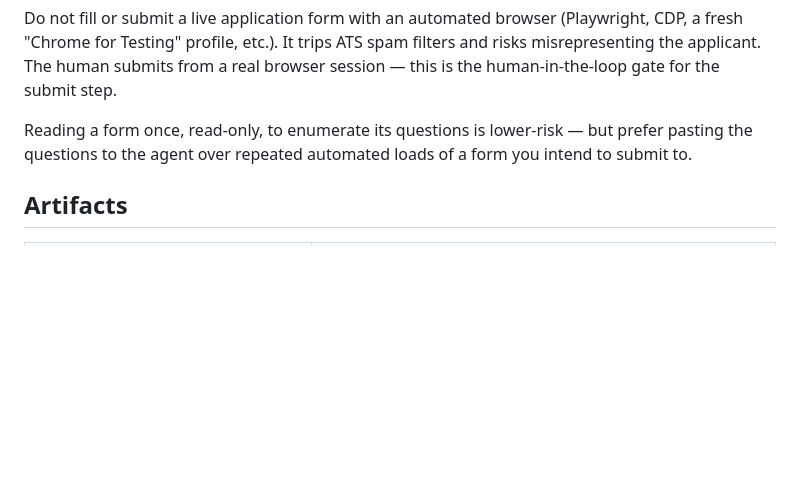
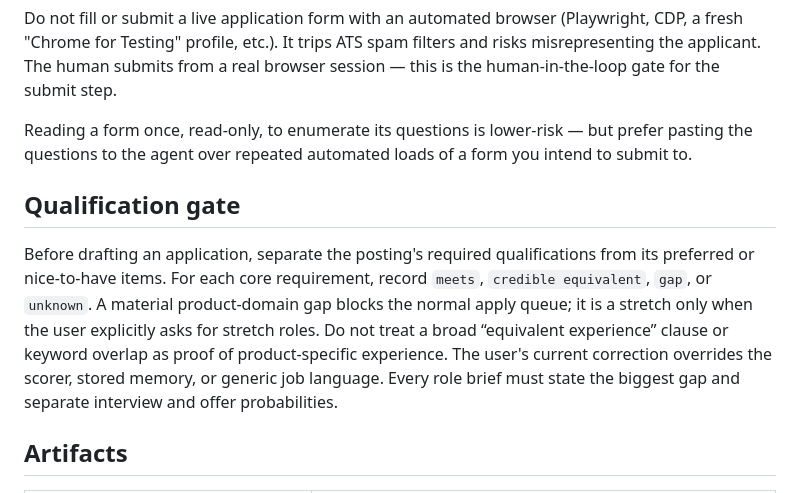
Before and after one commit to Vartabg/jobpilot, a Markdown page: docs/APPLICATION_FLOW.md, the part around the change. Rendered like a GitHub page; blank space fills up the shorter version.

Commit message:
docs: add qualification gate to application flow

```diff
--- a/docs/APPLICATION_FLOW.md
+++ b/docs/APPLICATION_FLOW.md
@@ -48,6 +48,10 @@ The human submits from a real browser session — this is the human-in-the-loop
 Reading a form once, read-only, to enumerate its questions is lower-risk — but prefer pasting the
 questions to the agent over repeated automated loads of a form you intend to submit to.
 
+## Qualification gate
+
+Before drafting an application, separate the posting's required qualifications from its preferred or nice-to-have items. For each core requirement, record `meets`, `credible equivalent`, `gap`, or `unknown`. A material product-domain gap blocks the normal apply queue; it is a stretch only when the user explicitly asks for stretch roles. Do not treat a broad “equivalent experience” clause or keyword overlap as proof of product-specific experience. The user's current correction overrides the scorer, stored memory, or generic job language. Every role brief must state the biggest gap and separate interview and offer probabilities.
+
 ## Artifacts
 
 | File | Purpose |
```
